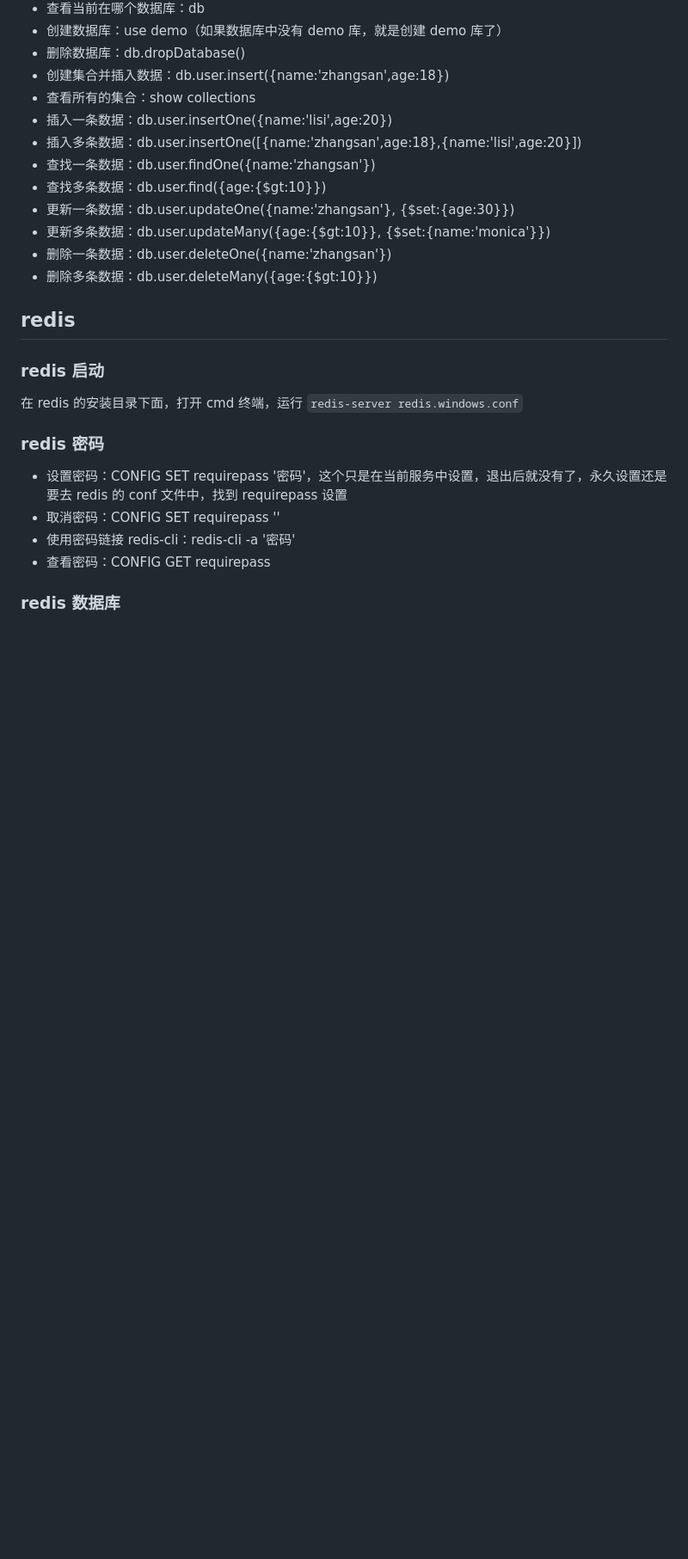
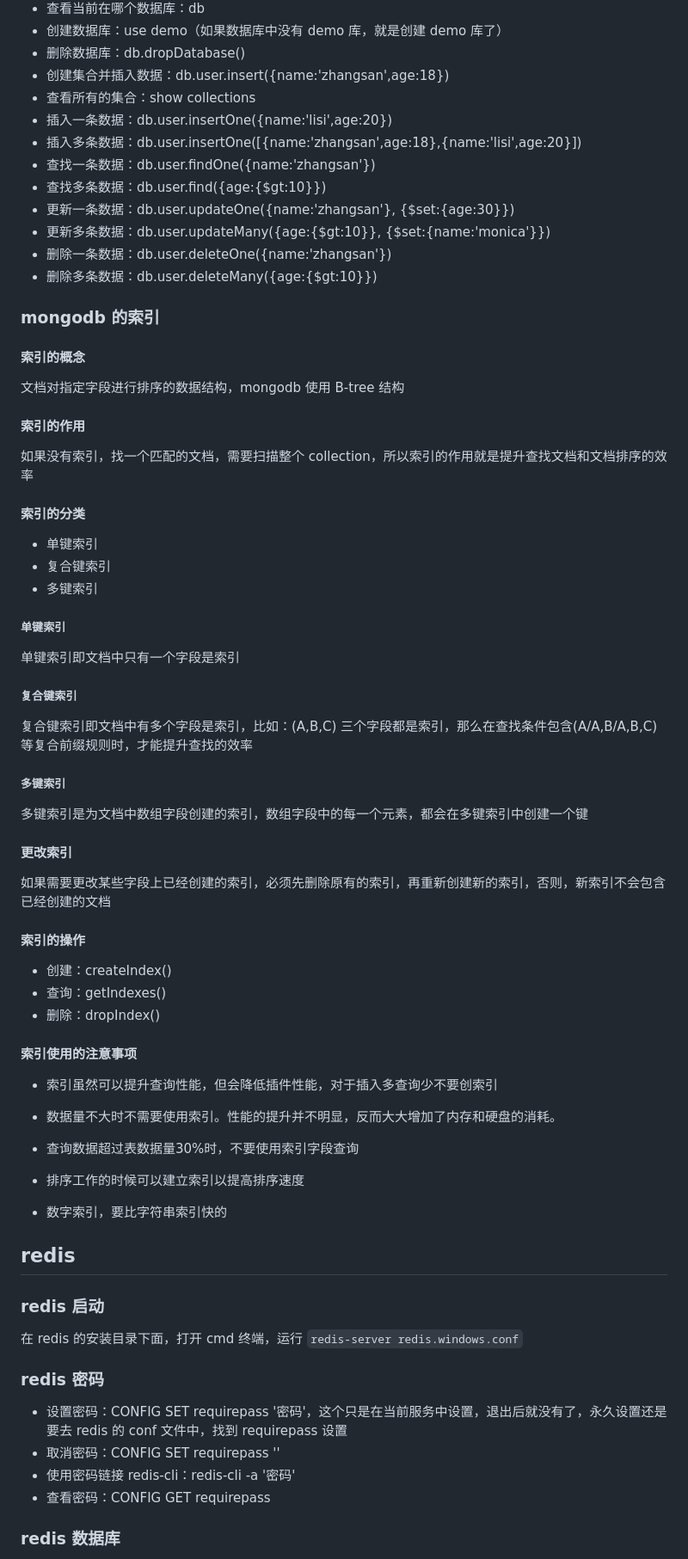
Before and after one commit to ronnieXiaoLH/node-demo, a Markdown page: index.md, the part around the change. Shown at 86% size. GitHub-like rendering; blank space fills up the shorter version.

Commit message:
feat: 新增 mongodb 索引

```diff
--- a/index.md
+++ b/index.md
@@ -59,6 +59,56 @@ npx express-generator
 - 更新多条数据：db.user.updateMany({age:{$gt:10}}, {$set:{name:'monica'}})
 - 删除一条数据：db.user.deleteOne({name:'zhangsan'})
 - 删除多条数据：db.user.deleteMany({age:{$gt:10}})
+
+### mongodb 的索引
+
+#### 索引的概念
+
+文档对指定字段进行排序的数据结构，mongodb 使用 B-tree 结构
+
+#### 索引的作用
+
+如果没有索引，找一个匹配的文档，需要扫描整个 collection，所以索引的作用就是提升查找文档和文档排序的效率
+
+#### 索引的分类
+
+- 单键索引
+- 复合键索引
+- 多键索引
+
+##### 单键索引
+
+单键索引即文档中只有一个字段是索引
+
+##### 复合键索引
+
+复合键索引即文档中有多个字段是索引，比如：(A,B,C) 三个字段都是索引，那么在查找条件包含(A/A,B/A,B,C)等复合前缀规则时，才能提升查找的效率
+
+##### 多键索引
+
+多键索引是为文档中数组字段创建的索引，数组字段中的每一个元素，都会在多键索引中创建一个键
+
+#### 更改索引
+
+如果需要更改某些字段上已经创建的索引，必须先删除原有的索引，再重新创建新的索引，否则，新索引不会包含已经创建的文档
+
+#### 索引的操作
+
+- 创建：createIndex()
+- 查询：getIndexes()
+- 删除：dropIndex()
+
+#### 索引使用的注意事项
+
+- 索引虽然可以提升查询性能，但会降低插件性能，对于插入多查询少不要创索引
+
+- 数据量不大时不需要使用索引。性能的提升并不明显，反而大大增加了内存和硬盘的消耗。
+
+- 查询数据超过表数据量30%时，不要使用索引字段查询
+
+- 排序工作的时候可以建立索引以提高排序速度
+
+- 数字索引，要比字符串索引快的
 
 ## redis
 
```
